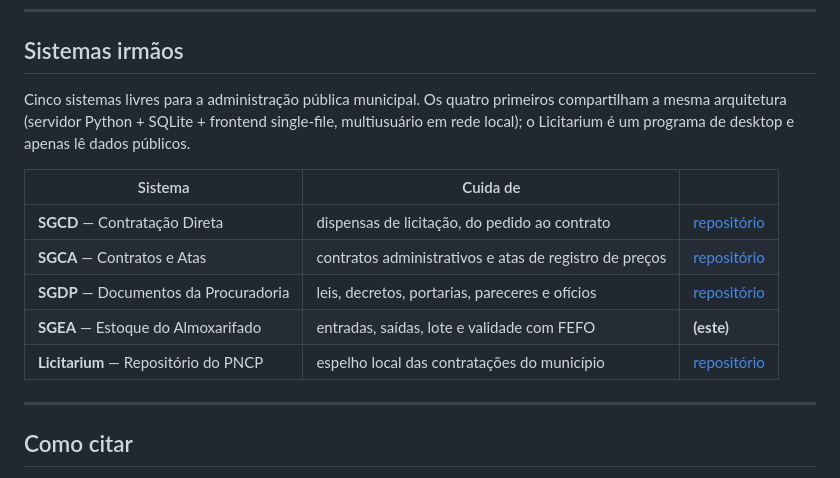
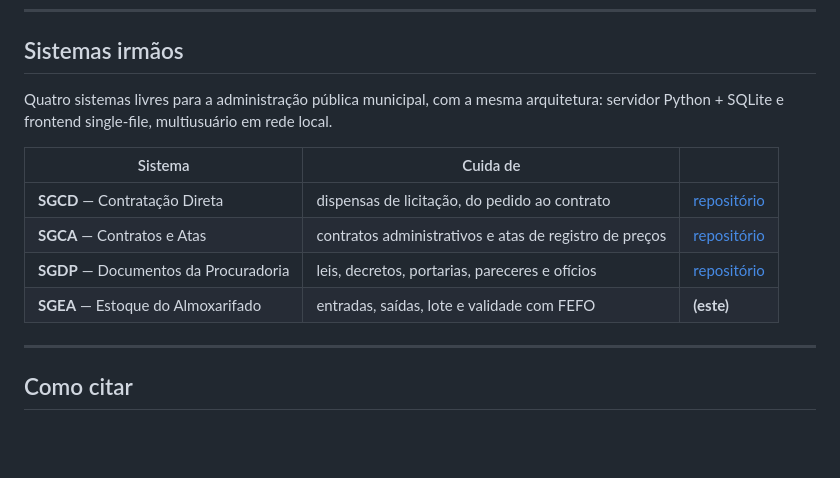
Before and after one commit to devtulio/sgea, a Markdown page: README.md, the part around the change. Drawn GitHub-style; blank space fills up the shorter version.

Commit message:
docs: seção de irmãos passa a citar só a família SG
Os quatro SG compartilham a mesma arquitetura (servidor + navegador,
multiusuário em rede local) e se citam entre si. Licitarium e Peculium, que são
programas de desktop, se citam entre eles.

Co-Authored-By: Claude Opus 5 <noreply@anthropic.com>

```diff
--- a/README.md
+++ b/README.md
@@ -238,10 +238,9 @@ Consulte o [CHANGELOG.md](CHANGELOG.md) para o histórico completo de versões e
 
 ## Sistemas irmãos
 
-Cinco sistemas livres para a administração pública municipal. Os quatro
-primeiros compartilham a mesma arquitetura (servidor Python + SQLite +
-frontend single-file, multiusuário em rede local); o Licitarium é um
-programa de desktop e apenas lê dados públicos.
+Quatro sistemas livres para a administração pública municipal, com a mesma
+arquitetura: servidor Python + SQLite e frontend single-file, multiusuário em
+rede local.
 
 | Sistema | Cuida de | |
 |---|---|---|
@@ -249,7 +248,6 @@ programa de desktop e apenas lê dados públicos.
 | **SGCA** — Contratos e Atas | contratos administrativos e atas de registro de preços | [repositório](https://github.com/devtulio/sgca) |
 | **SGDP** — Documentos da Procuradoria | leis, decretos, portarias, pareceres e ofícios | [repositório](https://github.com/devtulio/sgdp) |
 | **SGEA** — Estoque do Almoxarifado | entradas, saídas, lote e validade com FEFO | **(este)** |
-| **Licitarium** — Repositório do PNCP | espelho local das contratações do município | [repositório](https://github.com/devtulio/licitarium) |
 
 ---
 
```
